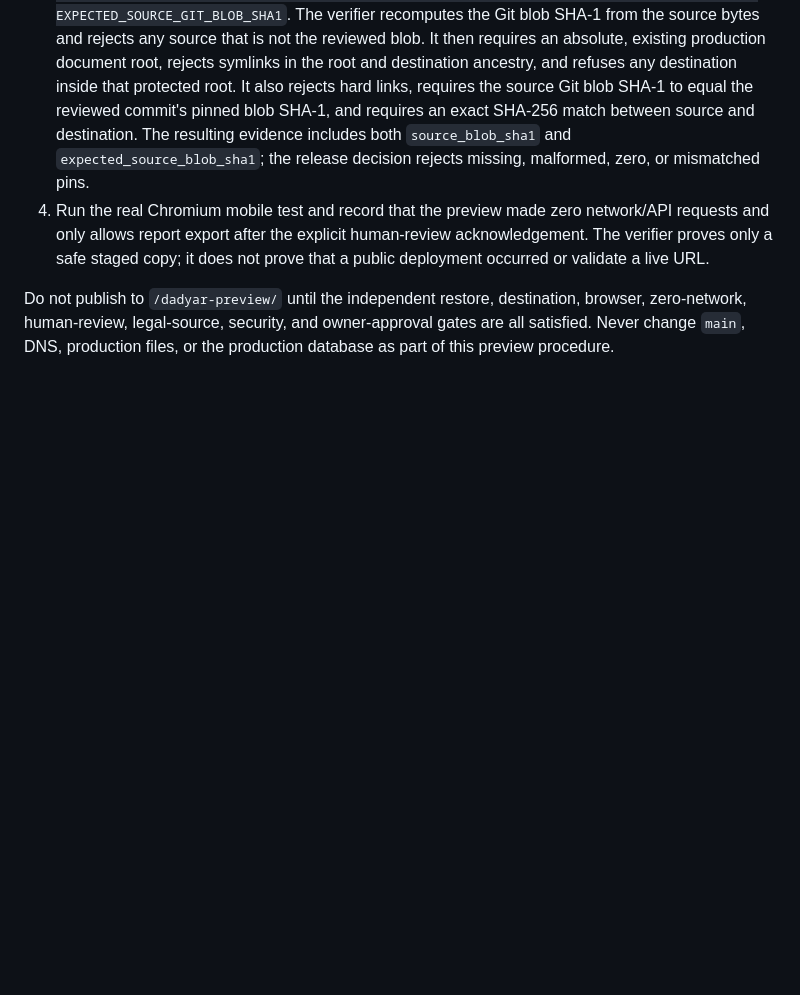
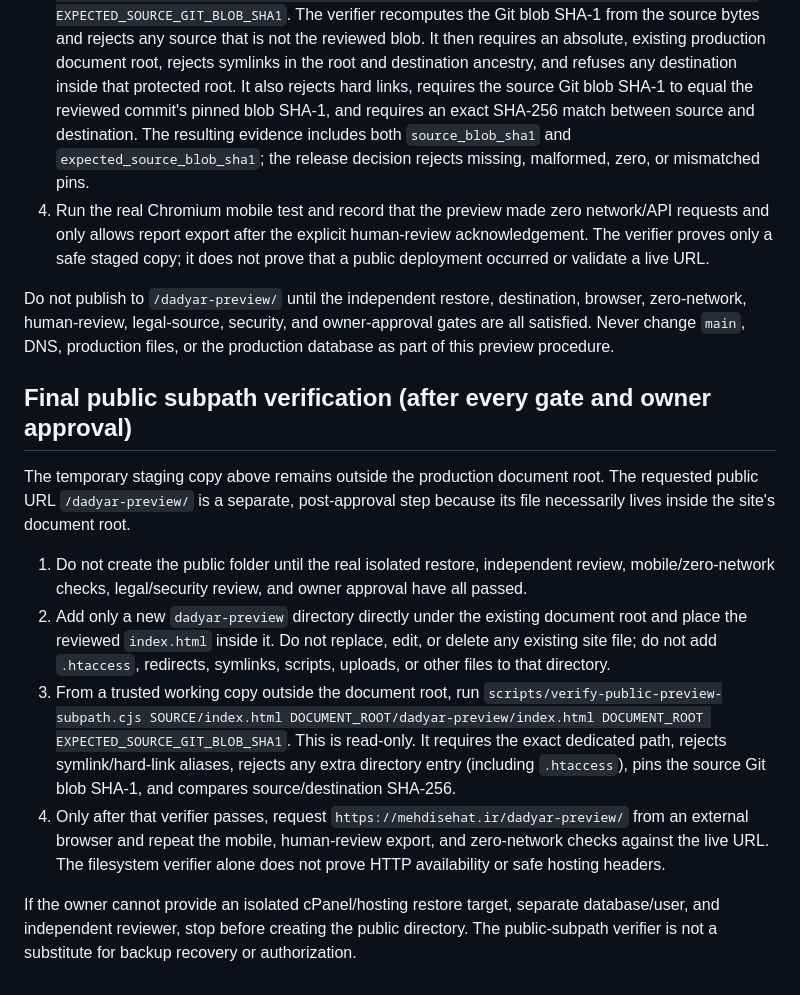
Before and after one commit to drmehdisehat-cloud/radyar-mvp, a Markdown page: docs/preview-isolated-restore-operator-checklist.md, the part around the change. Rendered like a GitHub page; blank space fills up the shorter version.

Commit message:
docs(preview): separate isolated staging from public subpath verification

```diff
--- a/docs/preview-isolated-restore-operator-checklist.md
+++ b/docs/preview-isolated-restore-operator-checklist.md
@@ -31,3 +31,15 @@ Only after the restore operation and a separate review, prepare a local JSON evi
 4. Run the real Chromium mobile test and record that the preview made zero network/API requests and only allows report export after the explicit human-review acknowledgement. The verifier proves only a safe staged copy; it does not prove that a public deployment occurred or validate a live URL.
 
 Do not publish to `/dadyar-preview/` until the independent restore, destination, browser, zero-network, human-review, legal-source, security, and owner-approval gates are all satisfied. Never change `main`, DNS, production files, or the production database as part of this preview procedure.
+
+
+## Final public subpath verification (after every gate and owner approval)
+
+The temporary staging copy above remains outside the production document root. The requested public URL `/dadyar-preview/` is a separate, post-approval step because its file necessarily lives inside the site's document root.
+
+1. Do not create the public folder until the real isolated restore, independent review, mobile/zero-network checks, legal/security review, and owner approval have all passed.
+2. Add only a new `dadyar-preview` directory directly under the existing document root and place the reviewed `index.html` inside it. Do not replace, edit, or delete any existing site file; do not add `.htaccess`, redirects, symlinks, scripts, uploads, or other files to that directory.
+3. From a trusted working copy outside the document root, run `scripts/verify-public-preview-subpath.cjs SOURCE/index.html DOCUMENT_ROOT/dadyar-preview/index.html DOCUMENT_ROOT EXPECTED_SOURCE_GIT_BLOB_SHA1`. This is read-only. It requires the exact dedicated path, rejects symlink/hard-link aliases, rejects any extra directory entry (including `.htaccess`), pins the source Git blob SHA-1, and compares source/destination SHA-256.
+4. Only after that verifier passes, request `https://mehdisehat.ir/dadyar-preview/` from an external browser and repeat the mobile, human-review export, and zero-network checks against the live URL. The filesystem verifier alone does not prove HTTP availability or safe hosting headers.
+
+If the owner cannot provide an isolated cPanel/hosting restore target, separate database/user, and independent reviewer, stop before creating the public directory. The public-subpath verifier is not a substitute for backup recovery or authorization.
```
